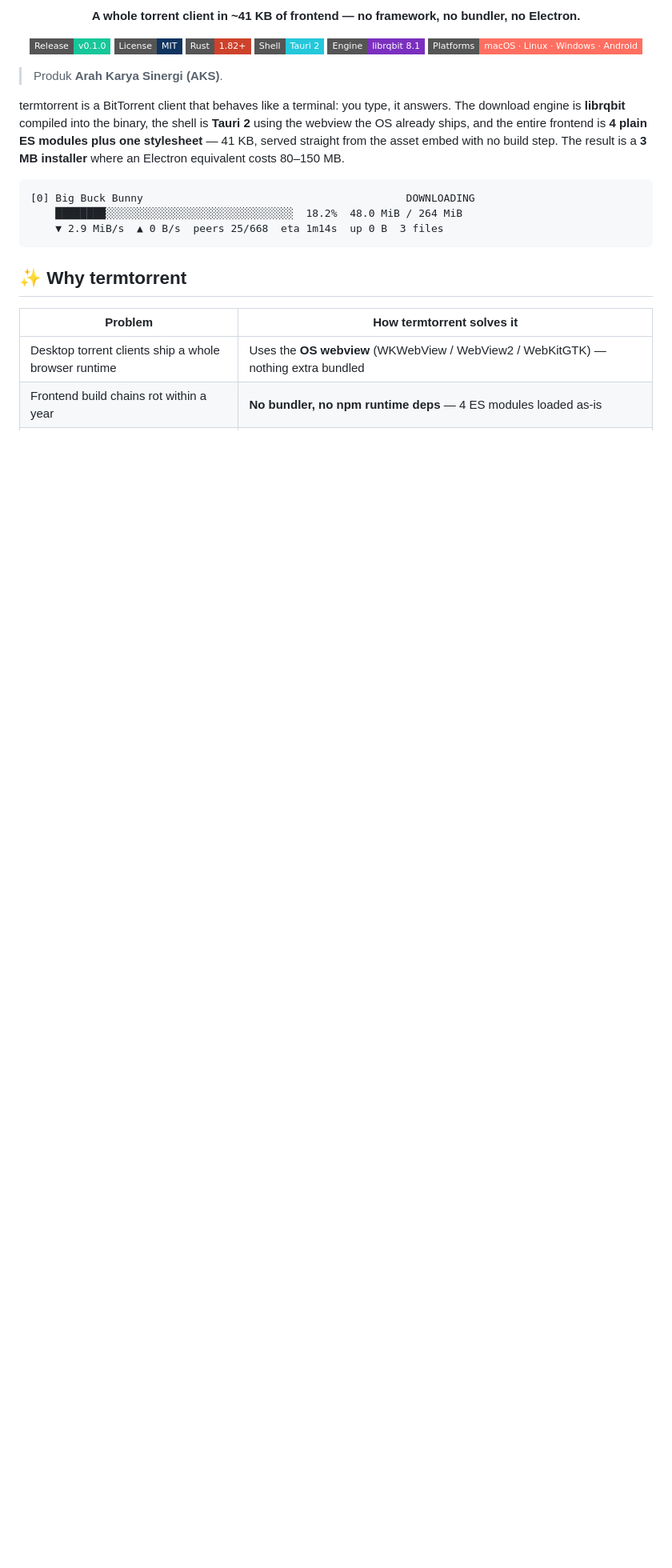
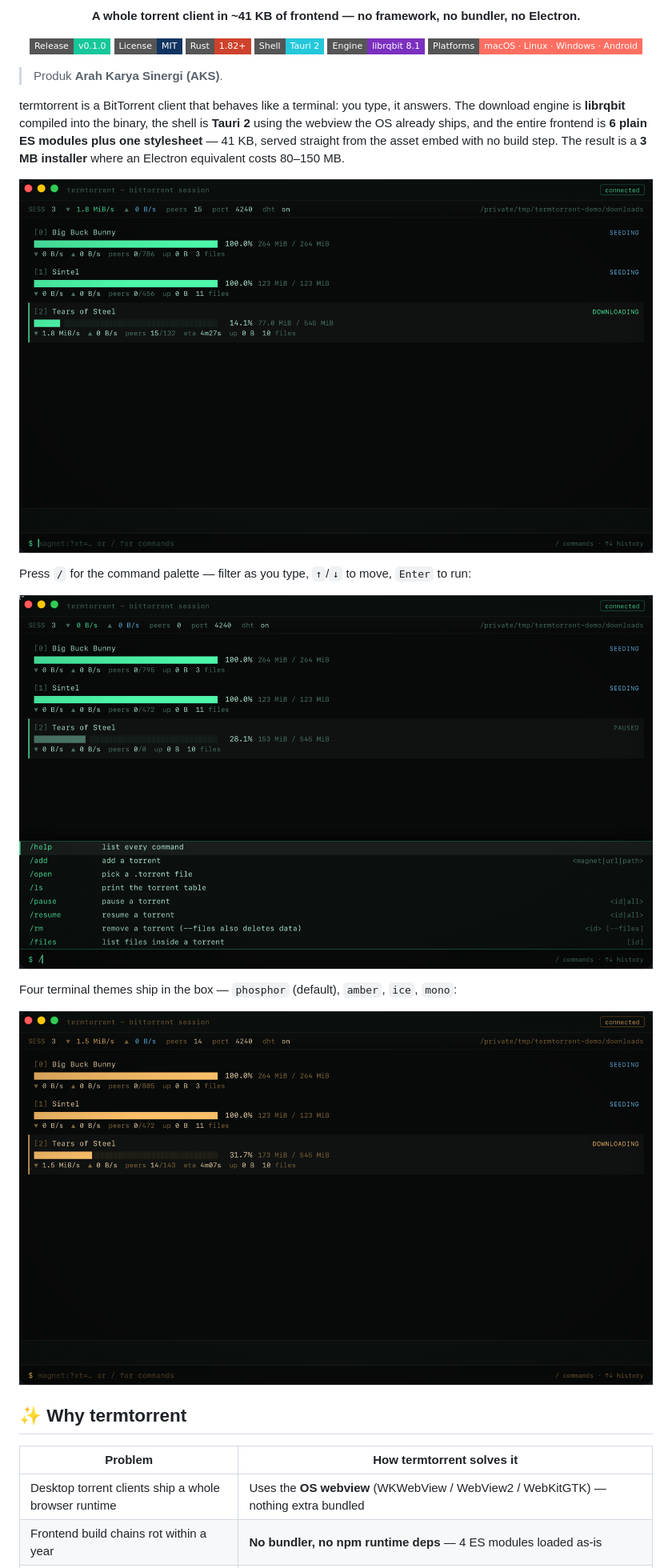
Before and after one commit to ArahKarya/termtorrent, a Markdown page: README.md, the part around one of its changes. Shown at 80% size. GitHub-like rendering; pictures changed too: docs/screenshots/01-main.png (added), docs/screenshots/02-palette.png (added), docs/screenshots/03-amber.png (added); badges without logos; blank space fills up the shorter version.

````diff
--- a/README.md
+++ b/README.md
@@ -17,15 +17,19 @@
 
 termtorrent is a BitTorrent client that behaves like a terminal: you type, it answers.
 The download engine is **librqbit** compiled into the binary, the shell is **Tauri 2**
-using the webview the OS already ships, and the entire frontend is **4 plain ES modules
+using the webview the OS already ships, and the entire frontend is **6 plain ES modules
 plus one stylesheet** — 41 KB, served straight from the asset embed with no build step.
 The result is a **3 MB installer** where an Electron equivalent costs 80–150 MB.
 
-```
-[0] Big Buck Bunny                                          DOWNLOADING
-    ████████░░░░░░░░░░░░░░░░░░░░░░░░░░░░░░  18.2%  48.0 MiB / 264 MiB
-    ▼ 2.9 MiB/s  ▲ 0 B/s  peers 25/668  eta 1m14s  up 0 B  3 files
-```
+![termtorrent seeding two torrents while downloading a third](docs/screenshots/01-main.png)
+
+Press `/` for the command palette — filter as you type, `↑`/`↓` to move, `Enter` to run:
+
+![slash command palette](docs/screenshots/02-palette.png)
+
+Four terminal themes ship in the box — `phosphor` (default), `amber`, `ice`, `mono`:
+
+![amber theme](docs/screenshots/03-amber.png)
 
 ## ✨ Why termtorrent
 
````
Also changed, not shown: other parts of README.md (+12 -0 lines), 1 other file.
